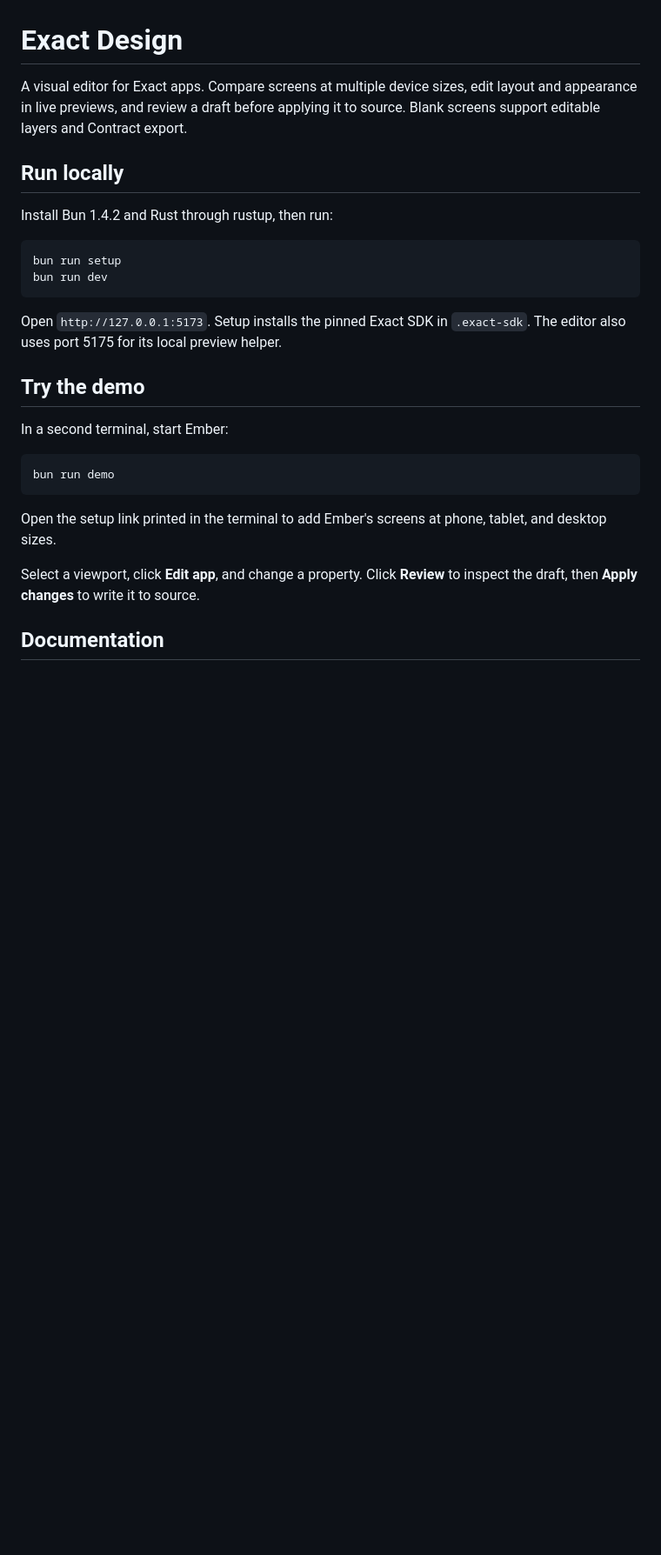
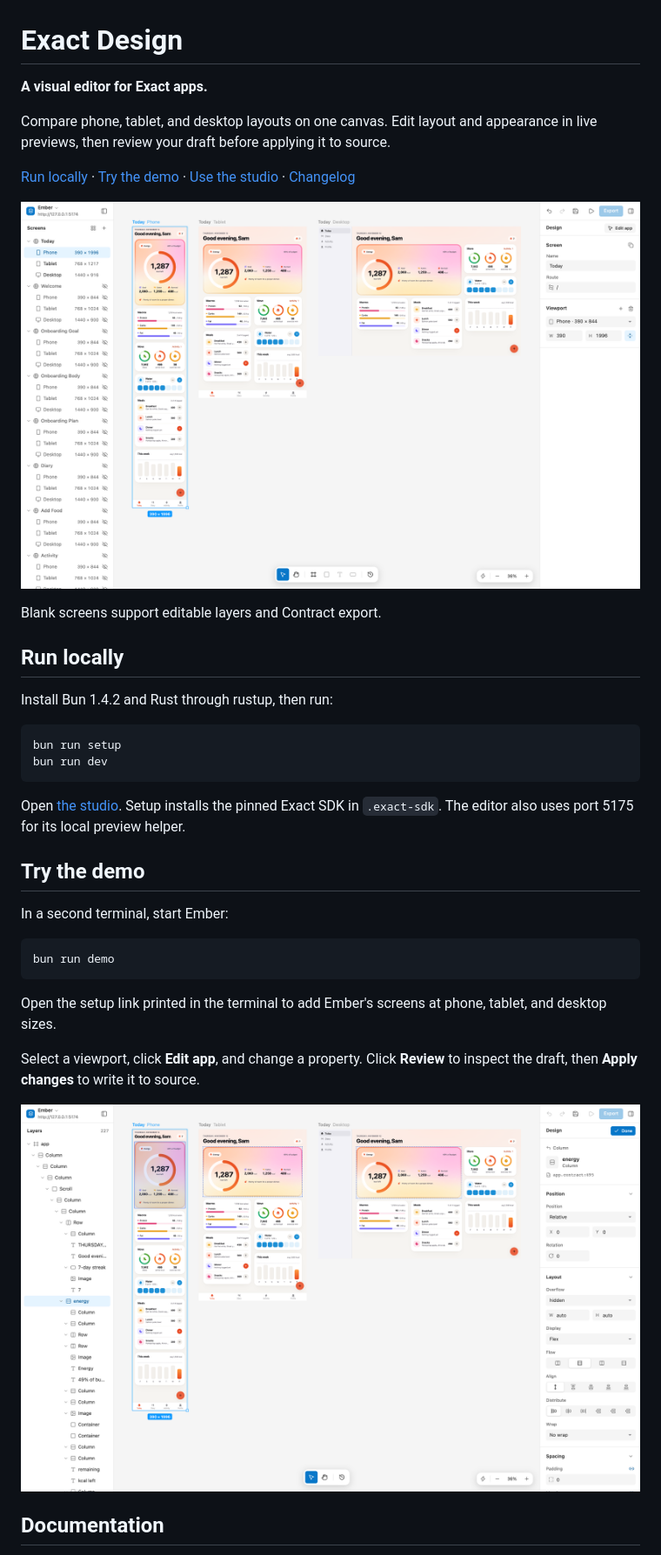
Before and after one commit to diegoag64/exact-design, a Markdown page: README.md, the part around one of its changes. Shown at 87% size. Rendered like a GitHub page; pictures changed too: docs/images/studio-inspector.png (added), docs/images/studio-overview.png (added); blank space fills up the shorter version.

Commit message:
docs(repo): add Retina screenshots and polish the README

````diff
--- a/README.md
+++ b/README.md
@@ -1,6 +1,14 @@
 # Exact Design
 
-A visual editor for Exact apps. Compare screens at multiple device sizes, edit layout and appearance in live previews, and review a draft before applying it to source. Blank screens support editable layers and Contract export.
+**A visual editor for Exact apps.**
+
+Compare phone, tablet, and desktop layouts on one canvas. Edit layout and appearance in live previews, then review your draft before applying it to source.
+
+[Run locally](#run-locally) · [Try the demo](#try-the-demo) · [Use the studio](docs/use-the-studio.md) · [Changelog](CHANGELOG.md)
+
+![Exact Design showing Ember at phone, tablet, and desktop sizes on one canvas](docs/images/studio-overview.png)
+
+Blank screens support editable layers and Contract export.
 
 ## Run locally
 
@@ -11,7 +19,7 @@ bun run setup
 bun run dev
 ```
 
-Open `http://127.0.0.1:5173`. Setup installs the pinned Exact SDK in `.exact-sdk`. The editor also uses port 5175 for its local preview helper.
+Open [the studio](http://127.0.0.1:5173). Setup installs the pinned Exact SDK in `.exact-sdk`. The editor also uses port 5175 for its local preview helper.
 
 ## Try the demo
 
@@ -25,5 +33,7 @@ Open the setup link printed in the terminal to add Ember's screens at phone, tab
 
 Select a viewport, click **Edit app**, and change a property. Click **Review** to inspect the draft, then **Apply changes** to write it to source.
 
+![The energy card selected across Ember's viewports, with the Layers tree and layout inspector open](docs/images/studio-inspector.png)
+
 ## Documentation
 
````
Also changed, not shown: other parts of README.md (+9 -7 lines).
